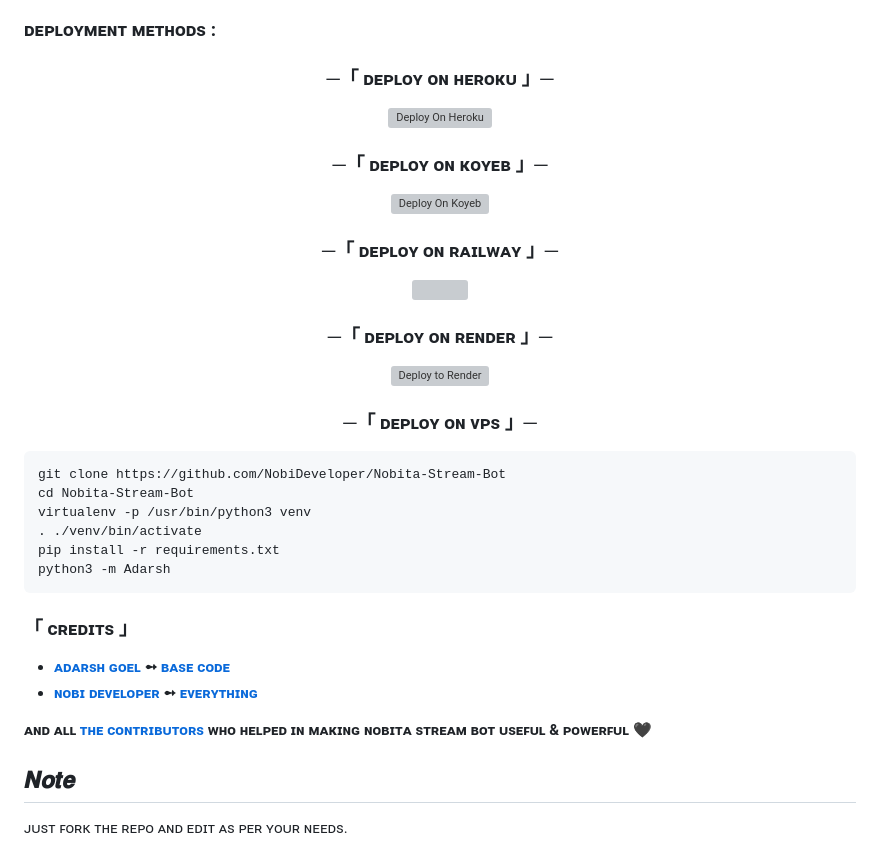
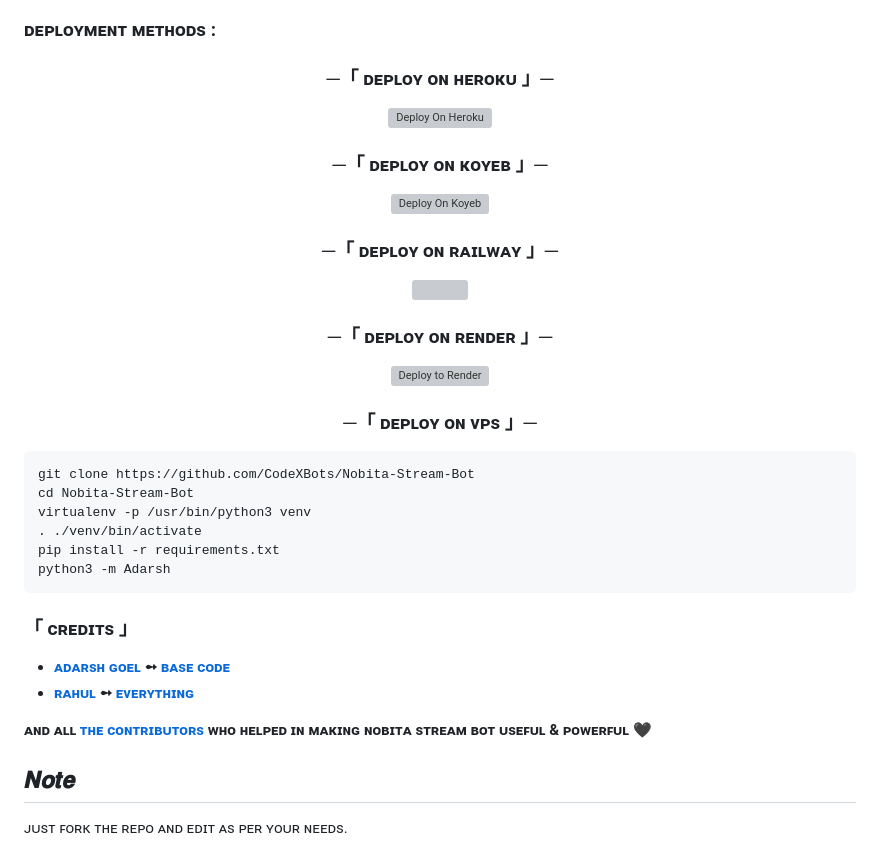
Before and after one commit to CodeXBots/File-Stream-Bot, a Markdown page: readme.md, the part around one of its changes. GitHub-like rendering; folded sections open; grey boxes are pictures that could not be loaded.

```diff
--- a/readme.md
+++ b/readme.md
@@ -104,7 +104,7 @@
 </h3>
 <p>
 <pre>
-git clone https://github.com/NobiDeveloper/Nobita-Stream-Bot
+git clone https://github.com/CodeXBots/Nobita-Stream-Bot
 cd Nobita-Stream-Bot
 virtualenv -p /usr/bin/python3 venv
 . ./venv/bin/activate
@@ -119,5 +119,5 @@ python3 -m Adarsh
 </h3>
 
 - <b>[ᴀᴅᴀʀsʜ ɢᴏᴇʟ](https://github.com/adarsh-goel)  ➻  [ʙᴀsᴇ ᴄᴏᴅᴇ](https://github.com/adarsh-goel/FileStreamBot-pro) </b>
-- <b>[ɴᴏʙɪ ᴅᴇᴠᴇʟᴏᴘᴇʀ](https://github.com/NobiDeveloper)  ➻  [ᴇᴠᴇʀʏᴛʜɪɴɢ](https://youtube.com/@NobiDeveloper) </b>
+- <b>[ʀᴀʜᴜʟ](https://github.com/CodeXBots)  ➻  [ᴇᴠᴇʀʏᴛʜɪɴɢ](https://youtube.com/@RahulReviews) </b>
 
```
Also changed, not shown: other parts of readme.md (+7 -7 lines).
